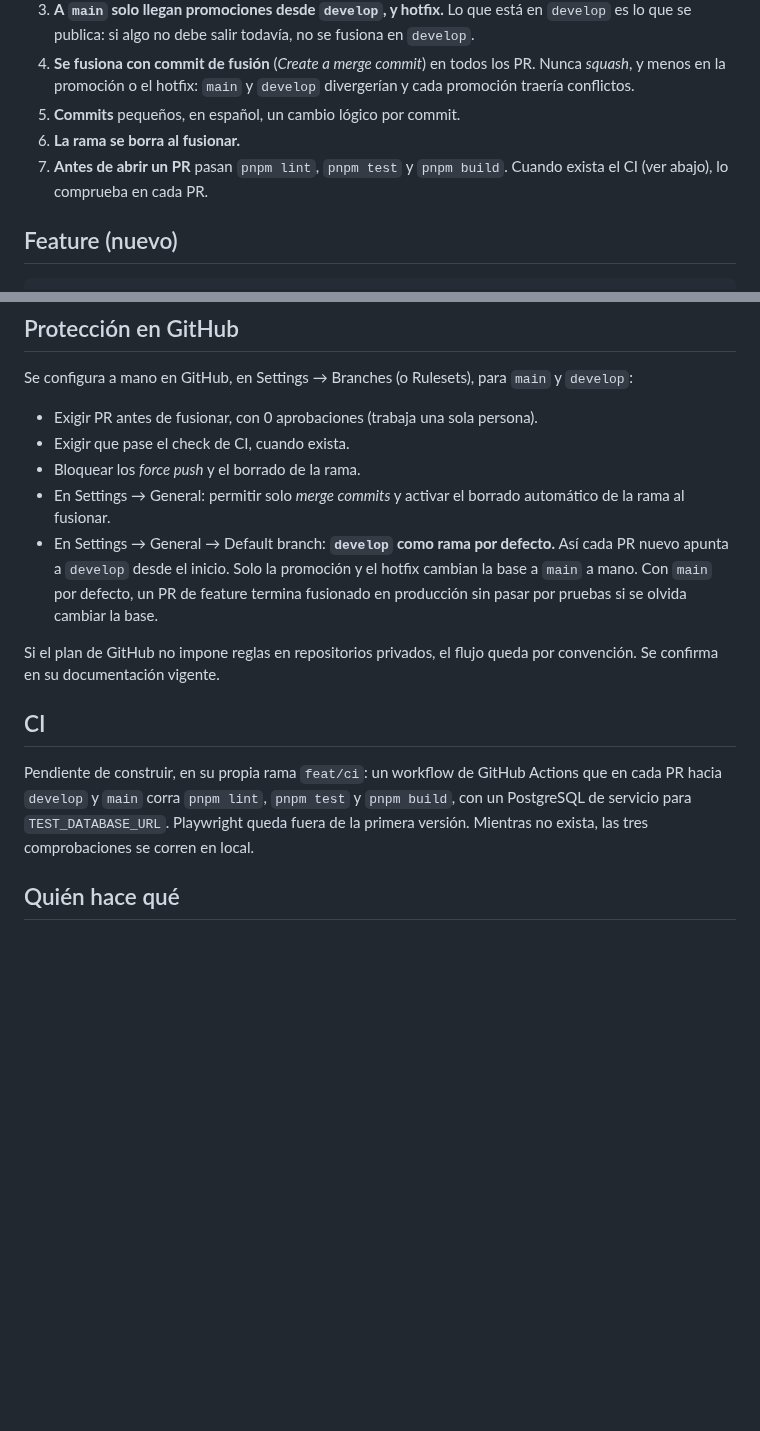
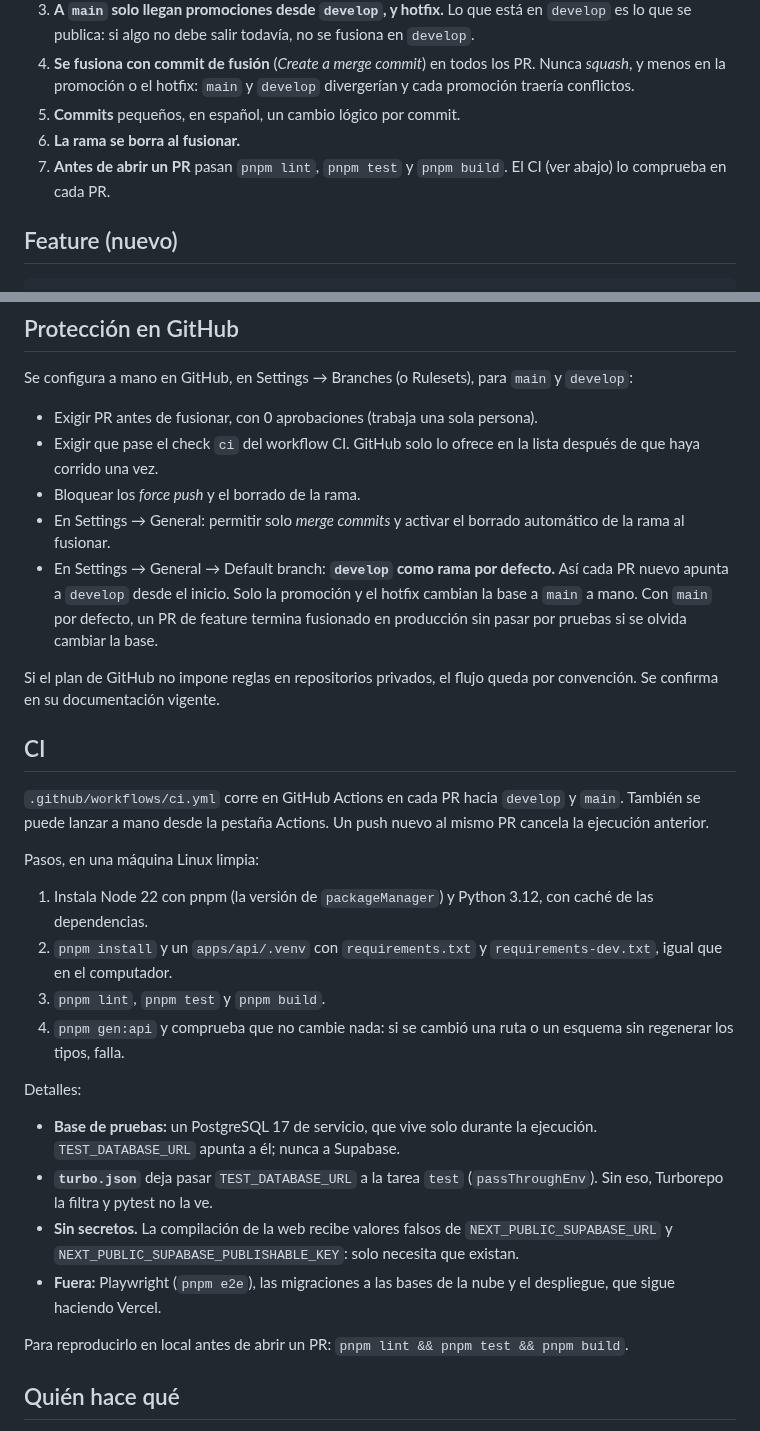
Before and after one commit to jpguarin/arrendi, a Markdown page: docs/flujo-de-trabajo-git.md, 2 parts joined by grey strips. Drawn GitHub-style; blank space fills up the shorter version.

Commit message:
docs: el CI en el flujo de trabajo
Co-Authored-By: Claude Opus 5.5 <noreply@anthropic.com>

```diff
--- a/docs/flujo-de-trabajo-git.md
+++ b/docs/flujo-de-trabajo-git.md
@@ -33,7 +33,7 @@ docs/<nombre> ──PR──►    │                          │
 4. **Se fusiona con commit de fusión** (*Create a merge commit*) en todos los PR. Nunca *squash*, y menos en la promoción o el hotfix: `main` y `develop` divergerían y cada promoción traería conflictos.
 5. **Commits** pequeños, en español, un cambio lógico por commit.
 6. **La rama se borra al fusionar.**
-7. **Antes de abrir un PR** pasan `pnpm lint`, `pnpm test` y `pnpm build`. Cuando exista el CI (ver abajo), lo comprueba en cada PR.
+7. **Antes de abrir un PR** pasan `pnpm lint`, `pnpm test` y `pnpm build`. El CI (ver abajo) lo comprueba en cada PR.
 
 ## Feature (nuevo)
 
@@ -103,7 +103,7 @@ Una migración ya aplicada a una base compartida no se edita: se crea otra.
 Se configura a mano en GitHub, en Settings → Branches (o Rulesets), para `main` y `develop`:
 
 - Exigir PR antes de fusionar, con 0 aprobaciones (trabaja una sola persona).
-- Exigir que pase el check de CI, cuando exista.
+- Exigir que pase el check `ci` del workflow CI. GitHub solo lo ofrece en la lista después de que haya corrido una vez.
 - Bloquear los *force push* y el borrado de la rama.
 - En Settings → General: permitir solo *merge commits* y activar el borrado automático de la rama al fusionar.
 - En Settings → General → Default branch: **`develop` como rama por defecto.** Así cada PR nuevo apunta a `develop` desde el inicio. Solo la promoción y el hotfix cambian la base a `main` a mano. Con `main` por defecto, un PR de feature termina fusionado en producción sin pasar por pruebas si se olvida cambiar la base.
@@ -112,7 +112,23 @@ Si el plan de GitHub no impone reglas en repositorios privados, el flujo queda p
 
 ## CI
 
-Pendiente de construir, en su propia rama `feat/ci`: un workflow de GitHub Actions que en cada PR hacia `develop` y `main` corra `pnpm lint`, `pnpm test` y `pnpm build`, con un PostgreSQL de servicio para `TEST_DATABASE_URL`. Playwright queda fuera de la primera versión. Mientras no exista, las tres comprobaciones se corren en local.
+`.github/workflows/ci.yml` corre en GitHub Actions en cada PR hacia `develop` y `main`. También se puede lanzar a mano desde la pestaña Actions. Un push nuevo al mismo PR cancela la ejecución anterior.
+
+Pasos, en una máquina Linux limpia:
+
+1. Instala Node 22 con pnpm (la versión de `packageManager`) y Python 3.12, con caché de las dependencias.
+2. `pnpm install` y un `apps/api/.venv` con `requirements.txt` y `requirements-dev.txt`, igual que en el computador.
+3. `pnpm lint`, `pnpm test` y `pnpm build`.
+4. `pnpm gen:api` y comprueba que no cambie nada: si se cambió una ruta o un esquema sin regenerar los tipos, falla.
+
+Detalles:
+
+- **Base de pruebas:** un PostgreSQL 17 de servicio, que vive solo durante la ejecución. `TEST_DATABASE_URL` apunta a él; nunca a Supabase.
+- **`turbo.json`** deja pasar `TEST_DATABASE_URL` a la tarea `test` (`passThroughEnv`). Sin eso, Turborepo la filtra y pytest no la ve.
+- **Sin secretos.** La compilación de la web recibe valores falsos de `NEXT_PUBLIC_SUPABASE_URL` y `NEXT_PUBLIC_SUPABASE_PUBLISHABLE_KEY`: solo necesita que existan.
+- **Fuera:** Playwright (`pnpm e2e`), las migraciones a las bases de la nube y el despliegue, que sigue haciendo Vercel.
+
+Para reproducirlo en local antes de abrir un PR: `pnpm lint && pnpm test && pnpm build`.
 
 ## Quién hace qué
 
```
